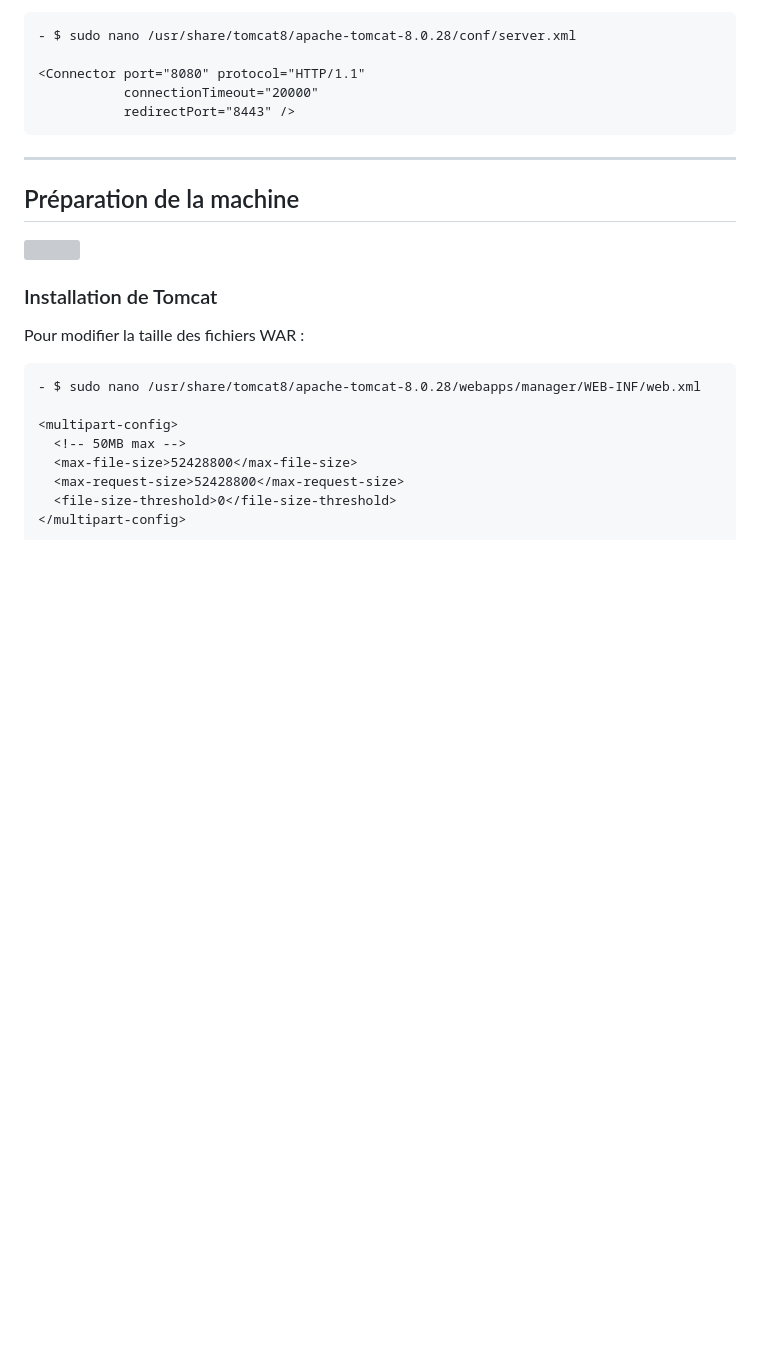
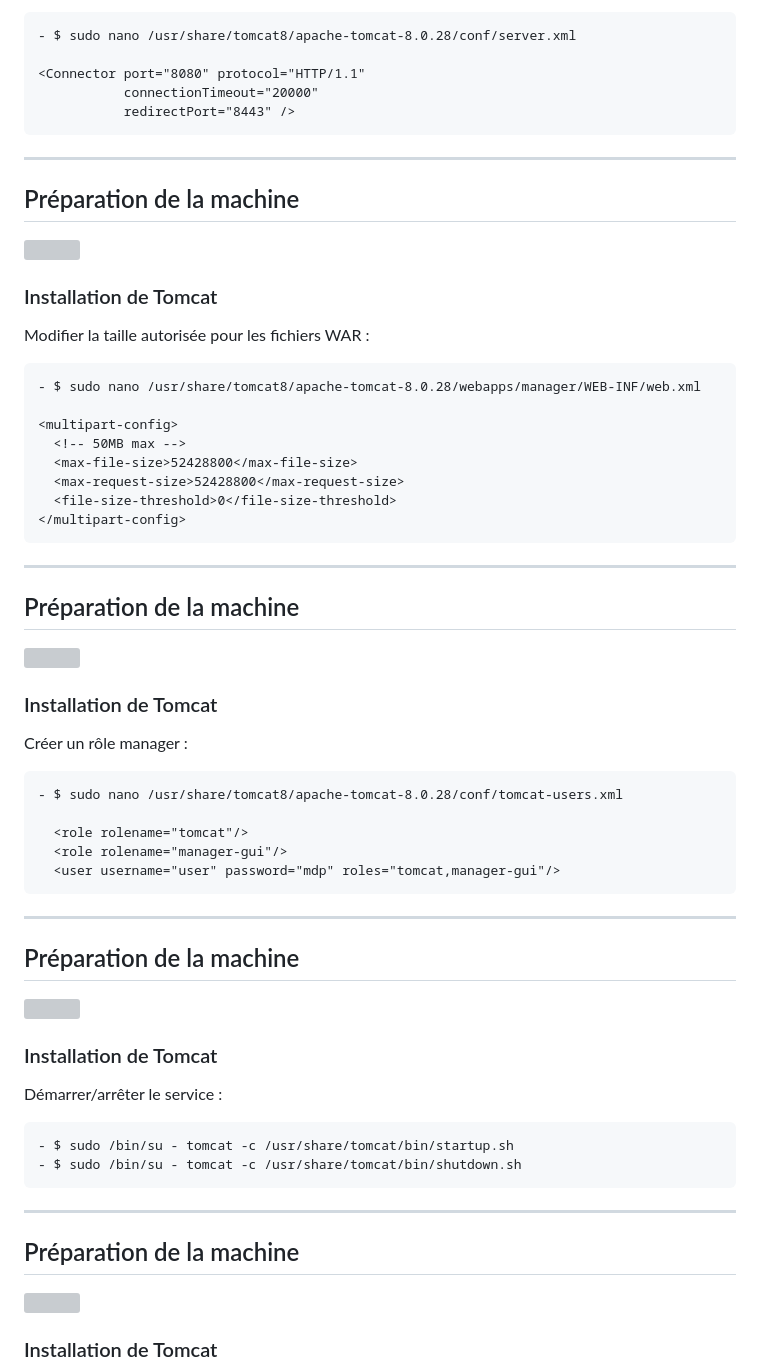
Before and after one commit to wheintz/wheintz.github.io, a Markdown page: jRBDD1015.md, the part around the change printed below. Drawn GitHub-style; blank space fills up the shorter version; grey boxes are pictures that could not be loaded.

```diff
--- a/jRBDD1015.md
+++ b/jRBDD1015.md
@@ -157,7 +159,7 @@ Pour changer le port d'écoute :
 <img style="position: absolute; top: 20px; right: 30px; border: 0; width:200px;" src="assets/img/tomcat.png">
   <h3>Installation de Tomcat</h3>
 
-Pour modifier la taille des fichiers WAR :
+Modifier la taille autorisée pour les fichiers WAR :
 
     - $ sudo nano /usr/share/tomcat8/apache-tomcat-8.0.28/webapps/manager/WEB-INF/web.xml
 
@@ -168,3 +170,33 @@ Pour modifier la taille des fichiers WAR :
       <file-size-threshold>0</file-size-threshold>
     </multipart-config>
 
+---
+##  Préparation de la machine
+<img style="position: absolute; top: 20px; right: 30px; border: 0; width:200px;" src="assets/img/tomcat.png">
+  <h3>Installation de Tomcat</h3>
+
+Créer un rôle manager :
+
+    - $ sudo nano /usr/share/tomcat8/apache-tomcat-8.0.28/conf/tomcat-users.xml
+
+      <role rolename="tomcat"/>
+      <role rolename="manager-gui"/>
+      <user username="user" password="mdp" roles="tomcat,manager-gui"/>
+
+
+---
+##  Préparation de la machine
+<img style="position: absolute; top: 20px; right: 30px; border: 0; width:200px;" src="assets/img/tomcat.png">
+  <h3>Installation de Tomcat</h3>
+
+Démarrer/arrêter le service :
+
+    - $ sudo /bin/su - tomcat -c /usr/share/tomcat/bin/startup.sh
+    - $ sudo /bin/su - tomcat -c /usr/share/tomcat/bin/shutdown.sh
+
+
+---
+##  Préparation de la machine
+<img style="position: absolute; top: 20px; right: 30px; border: 0; width:200px;" src="assets/img/tomcat.png">
+  <h3>Installation de Tomcat</h3>
+
```
Also changed, not shown: other parts of jRBDD1015.md (+34 -2 lines), assets/img/accueil_tomcat.png (added), 2 other files.
